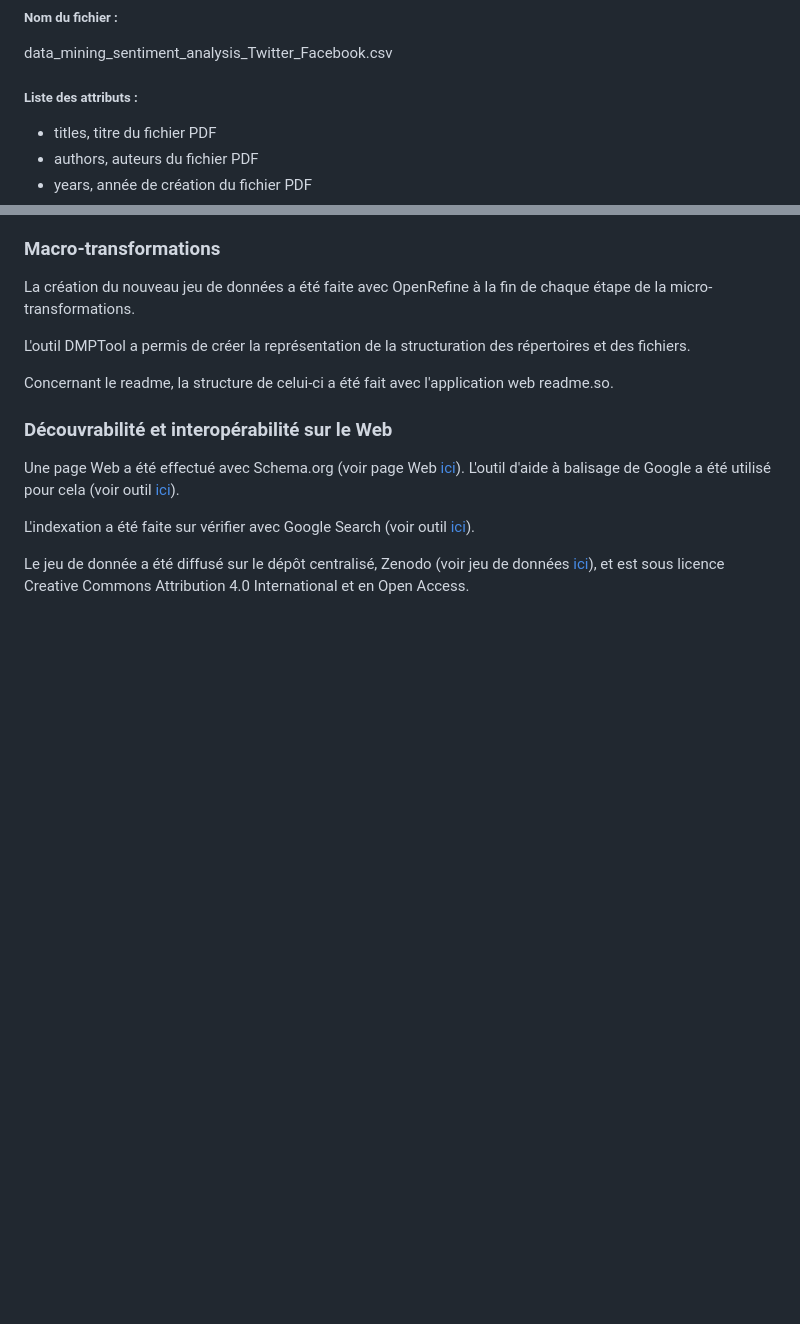
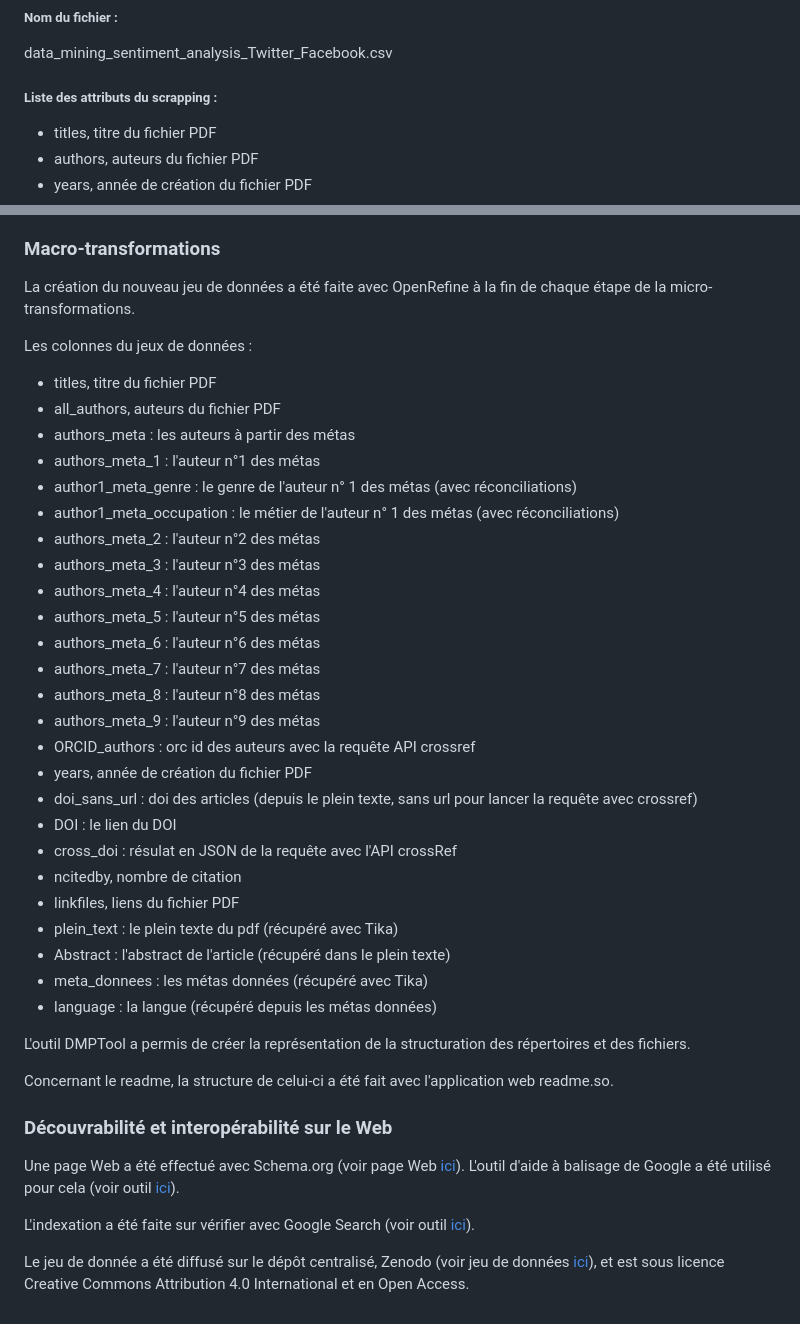
Before and after one commit to Cococao17/data-curation-projet, a Markdown page: README.md, 2 parts joined by grey strips. GitHub-like rendering; blank space fills up the shorter version.

```diff
--- a/README.md
+++ b/README.md
@@ -27,7 +27,7 @@ La récolte de données a été effectué avec un script créé avec le langage
 ##### Nom du fichier :
 data_mining_sentiment_analysis_Twitter_Facebook.csv
 
-##### Liste des attributs :
+##### Liste des attributs du scrapping :
 - titles, titre du fichier PDF
 - authors, auteurs du fichier PDF
 - years, année de création du fichier PDF
@@ -47,6 +47,33 @@ Le logiciel OpenRefine a été utilisé pour l'extraction du contenu et des mét
 ### Macro-transformations
 La création du nouveau jeu de données a été faite avec OpenRefine à la fin de chaque étape de la micro-transformations.
 
+Les colonnes du jeux de données :
+- titles, titre du fichier PDF
+- all_authors, auteurs du fichier PDF
+- authors_meta : les auteurs à partir des métas
+- authors_meta_1 : l'auteur n°1 des métas
+- author1_meta_genre : le genre de l'auteur n° 1 des métas (avec réconciliations)
+- author1_meta_occupation : le métier de l'auteur n° 1 des métas (avec réconciliations)
+- authors_meta_2 : l'auteur n°2 des métas
+- authors_meta_3 : l'auteur n°3 des métas
+- authors_meta_4 : l'auteur n°4 des métas
+- authors_meta_5 : l'auteur n°5 des métas
+- authors_meta_6 : l'auteur n°6 des métas
+- authors_meta_7 : l'auteur n°7 des métas
+- authors_meta_8 : l'auteur n°8 des métas
+- authors_meta_9 : l'auteur n°9 des métas
+- ORCID_authors : orc id des auteurs avec la requête API crossref
+- years, année de création du fichier PDF
+- doi_sans_url : doi des articles (depuis le plein texte, sans url pour lancer la requête avec crossref)
+- DOI : le lien du DOI
+- cross_doi : résulat en JSON de la requête avec l'API crossRef
+- ncitedby, nombre de citation
+- linkfiles, liens du fichier PDF
+- plein_text : le plein texte du pdf (récupéré avec Tika)
+- Abstract : l'abstract de l'article (récupéré dans le plein texte)
+- meta_donnees : les métas données (récupéré avec Tika)
+- language : la langue (récupéré depuis les métas données)
+
 L'outil DMPTool a permis de créer la représentation de la structuration des répertoires et des fichiers.
 
 Concernant le readme, la structure de celui-ci a été fait avec l'application web readme.so.
```
